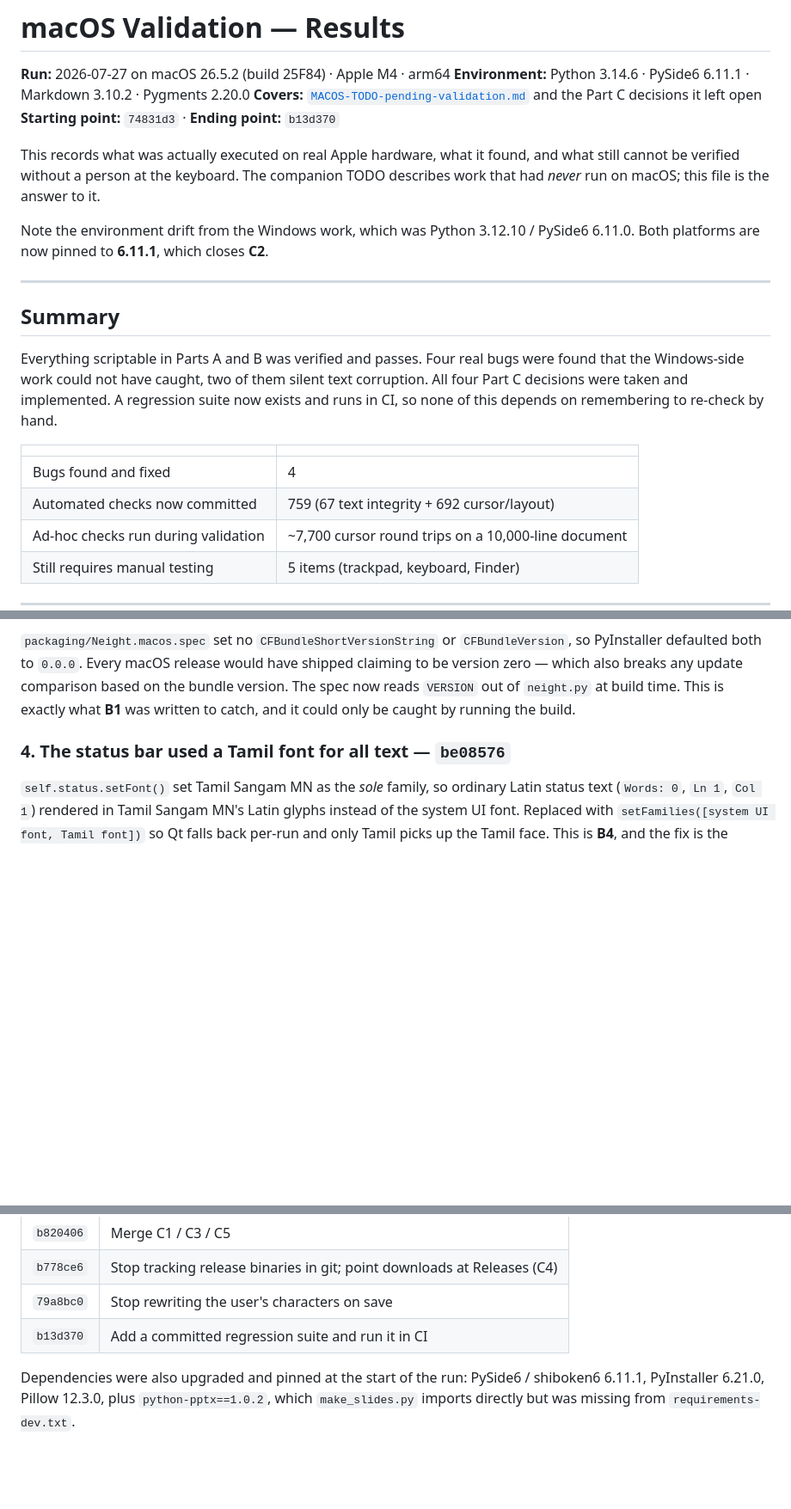
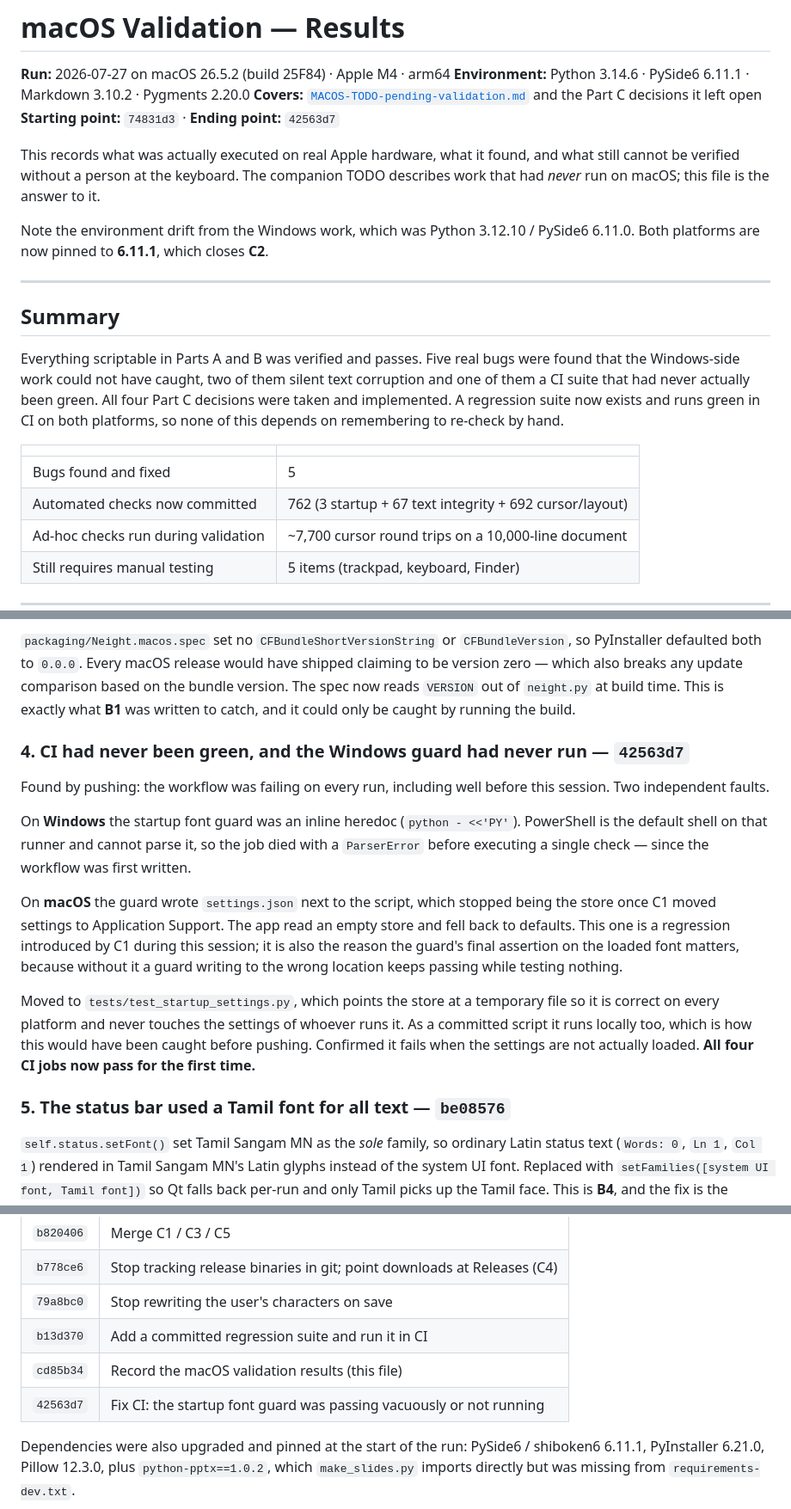
Before and after one commit to venkatarangan/neight, a Markdown page: knownbugs/MACOS-VALIDATION-RESULTS.md, 3 parts joined by grey strips. Shown at 86% size. Rendered like a GitHub page; blank space fills up the shorter version.

Commit message:
Record the CI findings in the validation results
CI had been failing on every run: the Windows job could never parse the
inline heredoc, so that half of the matrix had never executed the startup
guard at all, and the macOS job broke when C1 moved the settings store.
Both are now fixed and all four jobs pass, so the record should say so.

Co-Authored-By: Claude Opus 5 <noreply@anthropic.com>

```diff
--- a/knownbugs/MACOS-VALIDATION-RESULTS.md
+++ b/knownbugs/MACOS-VALIDATION-RESULTS.md
@@ -4,7 +4,7 @@
 **Environment:** Python 3.14.6 · PySide6 6.11.1 · Markdown 3.10.2 · Pygments 2.20.0
 **Covers:** [`MACOS-TODO-pending-validation.md`](MACOS-TODO-pending-validation.md) and the
 Part C decisions it left open
-**Starting point:** `74831d3` · **Ending point:** `b13d370`
+**Starting point:** `74831d3` · **Ending point:** `42563d7`
 
 This records what was actually executed on real Apple hardware, what it found, and what
 still cannot be verified without a person at the keyboard. The companion TODO describes
@@ -17,15 +17,16 @@ Note the environment drift from the Windows work, which was Python 3.12.10 / PyS
 
 ## Summary
 
-Everything scriptable in Parts A and B was verified and passes. Four real bugs were found
-that the Windows-side work could not have caught, two of them silent text corruption. All
-four Part C decisions were taken and implemented. A regression suite now exists and runs in
-CI, so none of this depends on remembering to re-check by hand.
+Everything scriptable in Parts A and B was verified and passes. Five real bugs were found
+that the Windows-side work could not have caught, two of them silent text corruption and
+one of them a CI suite that had never actually been green. All four Part C decisions were
+taken and implemented. A regression suite now exists and runs green in CI on both
+platforms, so none of this depends on remembering to re-check by hand.
 
 | | |
 |---|---|
-| Bugs found and fixed | 4 |
-| Automated checks now committed | 759 (67 text integrity + 692 cursor/layout) |
+| Bugs found and fixed | 5 |
+| Automated checks now committed | 762 (3 startup + 67 text integrity + 692 cursor/layout) |
 | Ad-hoc checks run during validation | ~7,700 cursor round trips on a 10,000-line document |
 | Still requires manual testing | 5 items (trackpad, keyboard, Finder) |
 
@@ -66,7 +67,28 @@ be version zero — which also breaks any update comparison based on the bundle
 spec now reads `VERSION` out of `neight.py` at build time. This is exactly what **B1** was
 written to catch, and it could only be caught by running the build.
 
-### 4. The status bar used a Tamil font for all text — `be08576`
+### 4. CI had never been green, and the Windows guard had never run — `42563d7`
+
+Found by pushing: the workflow was failing on every run, including well before this
+session. Two independent faults.
+
+On **Windows** the startup font guard was an inline heredoc (`python - <<'PY'`). PowerShell
+is the default shell on that runner and cannot parse it, so the job died with a
+`ParserError` before executing a single check — since the workflow was first written.
+
+On **macOS** the guard wrote `settings.json` next to the script, which stopped being the
+store once C1 moved settings to Application Support. The app read an empty store and fell
+back to defaults. This one is a regression introduced by C1 during this session; it is also
+the reason the guard's final assertion on the loaded font matters, because without it a
+guard writing to the wrong location keeps passing while testing nothing.
+
+Moved to `tests/test_startup_settings.py`, which points the store at a temporary file so it
+is correct on every platform and never touches the settings of whoever runs it. As a
+committed script it runs locally too, which is how this would have been caught before
+pushing. Confirmed it fails when the settings are not actually loaded. **All four CI jobs
+now pass for the first time.**
+
+### 5. The status bar used a Tamil font for all text — `be08576`
 
 `self.status.setFont()` set Tamil Sangam MN as the *sole* family, so ordinary Latin status
 text (`Words: 0`, `Ln 1`, `Col 1`) rendered in Tamil Sangam MN's Latin glyphs instead of
@@ -251,6 +274,8 @@ These cannot be automated on this machine and remain genuinely unverified:
 | `b778ce6` | Stop tracking release binaries in git; point downloads at Releases (C4) |
 | `79a8bc0` | Stop rewriting the user's characters on save |
 | `b13d370` | Add a committed regression suite and run it in CI |
+| `cd85b34` | Record the macOS validation results (this file) |
+| `42563d7` | Fix CI: the startup font guard was passing vacuously or not running |
 
 Dependencies were also upgraded and pinned at the start of the run: PySide6 / shiboken6
 6.11.1, PyInstaller 6.21.0, Pillow 12.3.0, plus `python-pptx==1.0.2`, which `make_slides.py`
```
Also changed, not shown: other parts of knownbugs/MACOS-VALIDATION-RESULTS.md (+1 -0 lines).
